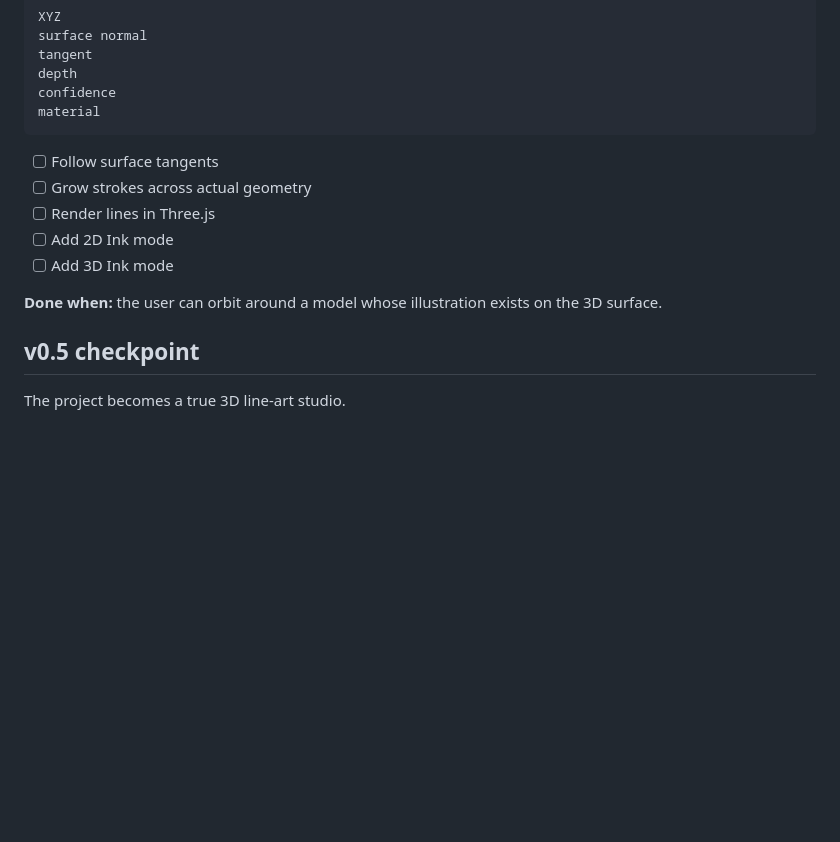
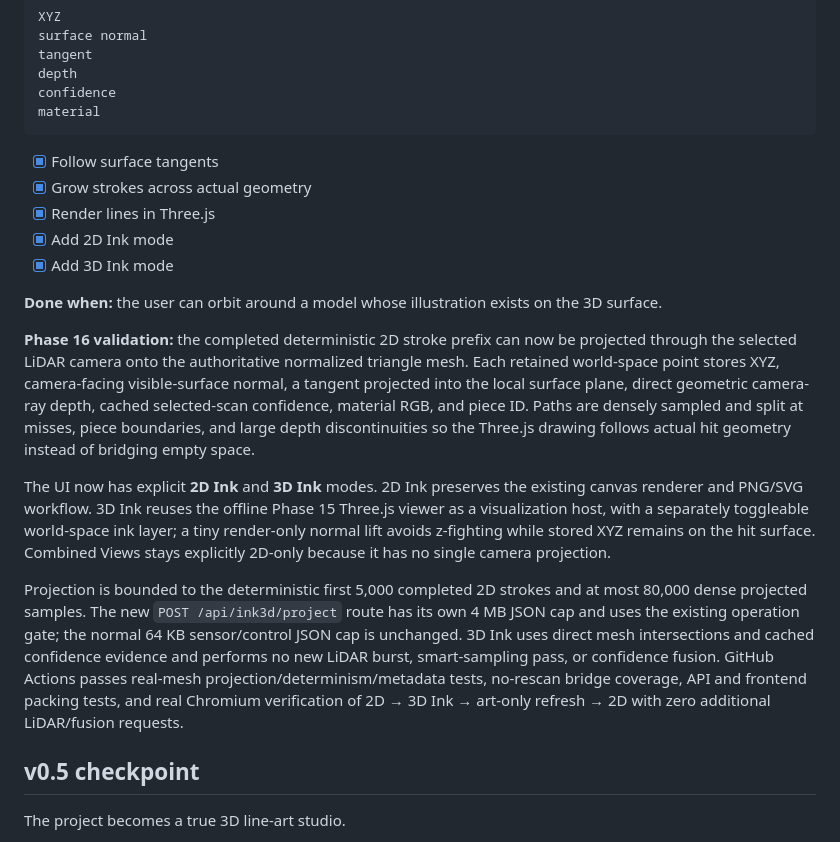
Before and after one commit to steveonw/3d-line-art, a Markdown page: ROADMAP.md, the part around the change. Rendered like a GitHub page; blank space fills up the shorter version.

Commit message:
Docs: mark Phase 16 3D Ink complete

````diff
--- a/ROADMAP.md
+++ b/ROADMAP.md
@@ -528,13 +528,19 @@ confidence
 material
 ```
 
-- [ ] Follow surface tangents
-- [ ] Grow strokes across actual geometry
-- [ ] Render lines in Three.js
-- [ ] Add 2D Ink mode
-- [ ] Add 3D Ink mode
+- [x] Follow surface tangents
+- [x] Grow strokes across actual geometry
+- [x] Render lines in Three.js
+- [x] Add 2D Ink mode
+- [x] Add 3D Ink mode
 
 **Done when:** the user can orbit around a model whose illustration exists on the 3D surface.
+
+**Phase 16 validation:** the completed deterministic 2D stroke prefix can now be projected through the selected LiDAR camera onto the authoritative normalized triangle mesh. Each retained world-space point stores XYZ, camera-facing visible-surface normal, a tangent projected into the local surface plane, direct geometric camera-ray depth, cached selected-scan confidence, material RGB, and piece ID. Paths are densely sampled and split at misses, piece boundaries, and large depth discontinuities so the Three.js drawing follows actual hit geometry instead of bridging empty space.
+
+The UI now has explicit **2D Ink** and **3D Ink** modes. 2D Ink preserves the existing canvas renderer and PNG/SVG workflow. 3D Ink reuses the offline Phase 15 Three.js viewer as a visualization host, with a separately toggleable world-space ink layer; a tiny render-only normal lift avoids z-fighting while stored XYZ remains on the hit surface. Combined Views stays explicitly 2D-only because it has no single camera projection.
+
+Projection is bounded to the deterministic first 5,000 completed 2D strokes and at most 80,000 dense projected samples. The new `POST /api/ink3d/project` route has its own 4 MB JSON cap and uses the existing operation gate; the normal 64 KB sensor/control JSON cap is unchanged. 3D Ink uses direct mesh intersections and cached confidence evidence and performs no new LiDAR burst, smart-sampling pass, or confidence fusion. GitHub Actions passes real-mesh projection/determinism/metadata tests, no-rescan bridge coverage, API and frontend packing tests, and real Chromium verification of 2D → 3D Ink → art-only refresh → 2D with zero additional LiDAR/fusion requests.
 
 ## v0.5 checkpoint
 
````
